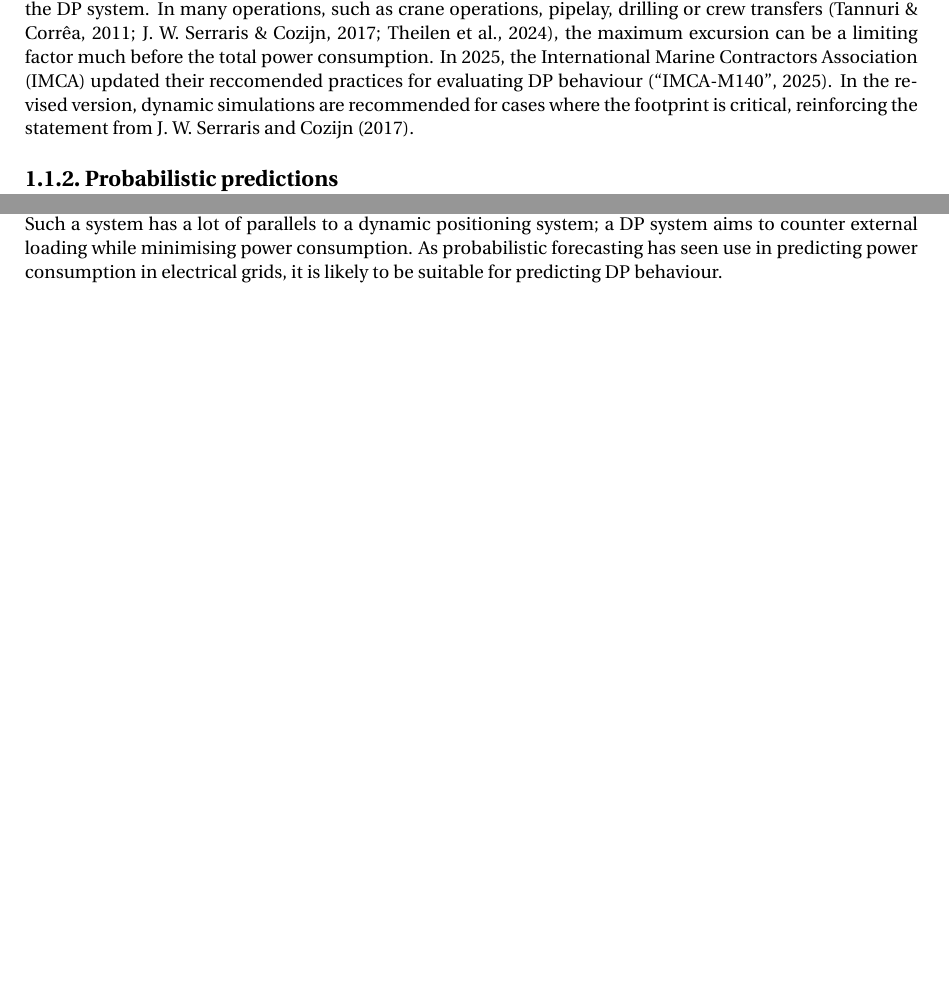
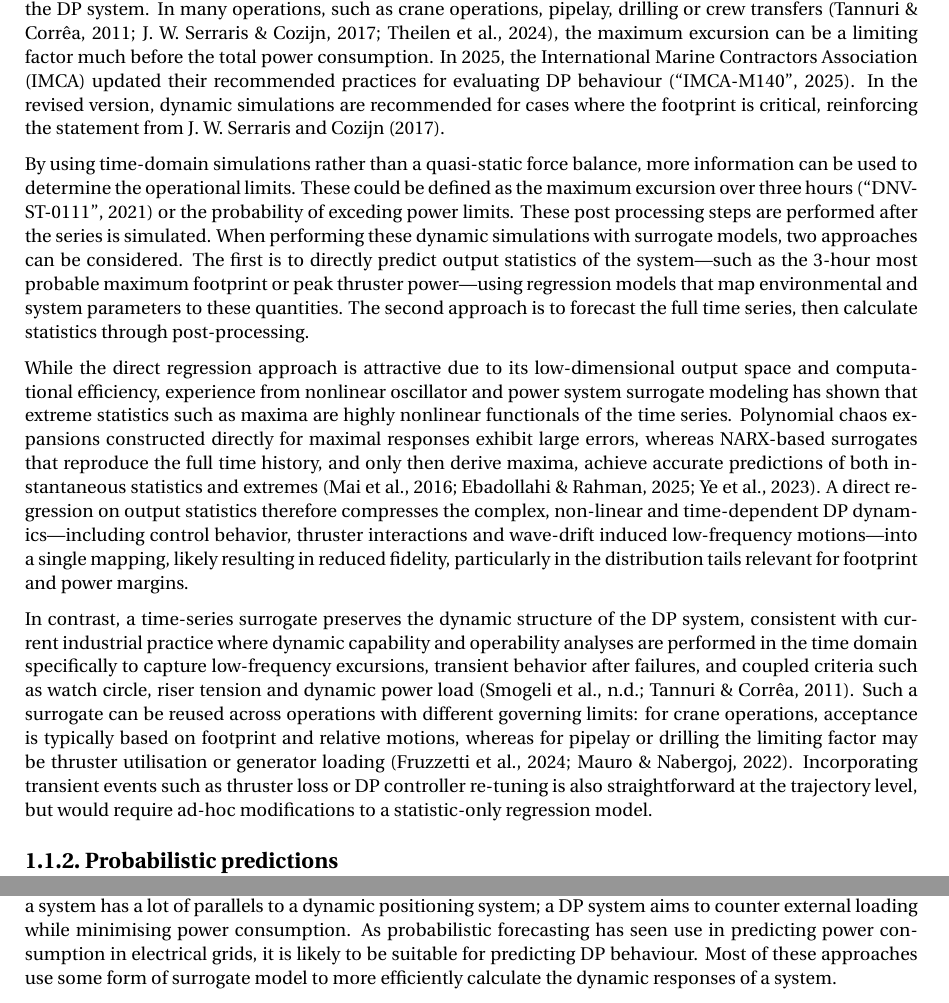
Before and after one commit to AAg-Allseas/MSc_thesis, a LaTeX thesis (literature_study.tex, which reads report/chapters/literature_study/1_introduction.tex): two parts of pages 6 and 7 of 31, joined at a grey line, cut so that both start at the same text, the shorter picture padded with empty space. Compiled offline with pdfLaTeX.

Commit message:
Expanded explaination of why timeseries sim

```diff
--- a/report/chapters/literature_study/1_introduction.tex
+++ b/report/chapters/literature_study/1_introduction.tex
@@ -62,9 +62,39 @@ when estimating the ultimimate capability of a ship, they are unable to say anyt
 system. In many operations, such as crane operations, pipelay, drilling or crew transfers
 \parencites{tannuriUtilizationNumericalSimulation2011}{serrarisDPStationkeepingAccuracy2017}{theilenNumericalSimulationShip2024},
 the maximum excursion can be a limiting factor much before the total power consumption. In 2025, the International
-Marine Contractors Association (IMCA) updated their reccomended practices for evaluating DP behaviour
+Marine Contractors Association (IMCA) updated their recommended practices for evaluating DP behaviour
 \parencite{RecommendedPracticeSpecification2025}. In the revised version, dynamic simulations are recommended for cases
 where the footprint is critical, reinforcing the statement from \textcite{serrarisDPStationkeepingAccuracy2017}.
+
+By using time-domain simulations rather than a quasi-static force balance, more information can be used to determine the
+operational limits. These could be defined as the maximum excursion over three hours
+\parencite{AssessmentStationKeeping2021} or the probability of exceding power limits. These post processing steps are
+performed after the series is simulated. When performing these dynamic simulations with surrogate models, two approaches can be considered. The first is to
+directly predict output statistics of the system—such as the 3-hour most probable maximum footprint or peak thruster
+power—using regression models that map environmental and system parameters to these quantities. The second approach is to
+forecast the full time series, then calculate statistics through post-processing.
+
+While the direct regression approach is attractive due to its low-dimensional output space and computational efficiency,
+experience from nonlinear oscillator and power system surrogate modeling has shown that extreme statistics such as
+maxima are highly nonlinear functionals of the time series. Polynomial chaos expansions constructed directly for
+maximal responses exhibit large errors, whereas NARX-based surrogates that reproduce the full time history, and only
+then derive maxima, achieve accurate predictions of both instantaneous statistics and extremes
+\parencites{maiSurrogateModellingStochastic2016}{ebadollahiTimedependentUncertaintyQuantification2025}{yeDeepONetBasedUncertainty2023}.
+A direct regression on output statistics therefore compresses the complex, non-linear and time-dependent DP dynamics—including
+control behavior, thruster interactions and wave-drift induced low-frequency motions—into a single mapping, likely
+resulting in reduced fidelity, particularly in the distribution tails relevant for footprint and power margins.
+
+In contrast, a time-series surrogate preserves the dynamic structure of the DP system, consistent with current
+industrial practice where dynamic capability and operability analyses are performed in the time domain specifically to
+capture low-frequency excursions, transient behavior after failures, and coupled criteria such as watch circle, riser
+tension and dynamic power load \parencites{smogeliDynCapFullScale}{tannuriUtilizationNumericalSimulation2011}. Such a
+surrogate can be reused across operations with different governing limits: for crane operations, acceptance is typically
+based on footprint and relative motions, whereas for pipelay or drilling the limiting factor may be thruster
+utilisation or generator loading
+\parencites{fruzzettiProbabilisticOperabilityGreenhouse2024}{mauroProbabilisticApproachDynamic2022}. Incorporating
+transient events such as thruster loss or DP controller re-tuning is also straightforward at the trajectory level, but
+would require ad-hoc modifications to a statistic-only regression model.
+
 
 \subsection{Probabilistic predictions}
 \label{subsec:probabilistic_predictions}
@@ -120,7 +150,8 @@ power grids. Particularly power grids are of interest. A power grid is a highly
 external loading. Power distribution is regulated by controllers, aimed at minimising total power consumption
 \parencite{sadamotoDynamicModelingStability2019}. Such a system has a lot of parallels to a dynamic positioning system;
 a DP system aims to counter external loading while minimising power consumption. As probabilistic forecasting has seen
-use in predicting power consumption in electrical grids, it is likely to be suitable for predicting DP behaviour.
+use in predicting power consumption in electrical grids, it is likely to be suitable for predicting DP behaviour. Most
+of these approaches use some form of surrogate model to more efficiently calculate the dynamic responses of a system.
 
 \subsection{Uncertainty quantification}
 Uncertainty quantification is a field of mathematics that focusess on propegating input uncertainty through a
```
Also changed, not shown: report/chapters/literature_study/1_introduction.tex (2 more changed lines).
